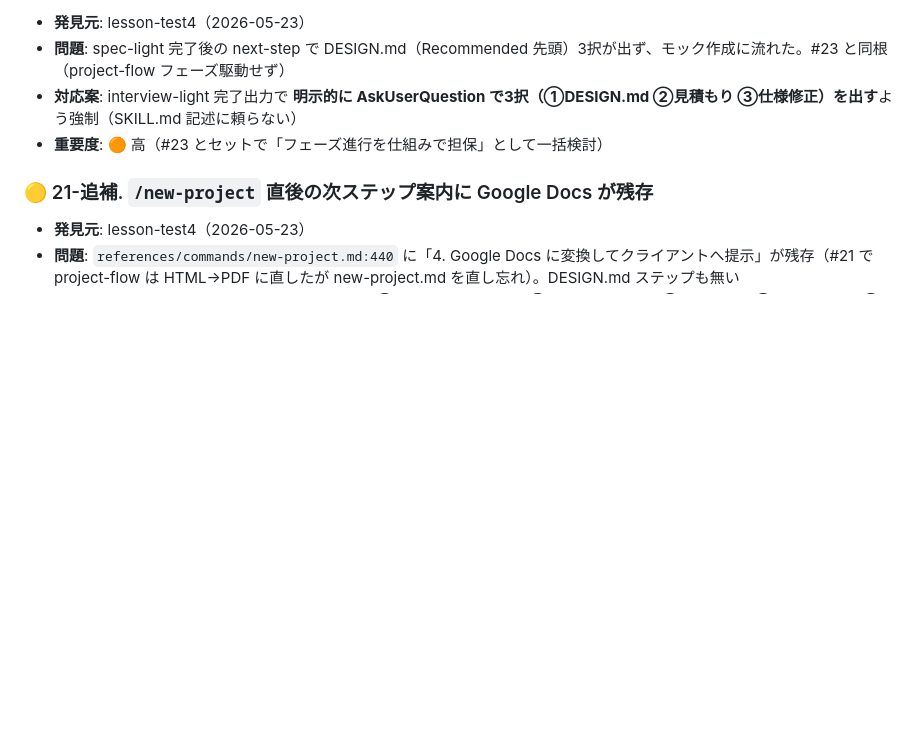
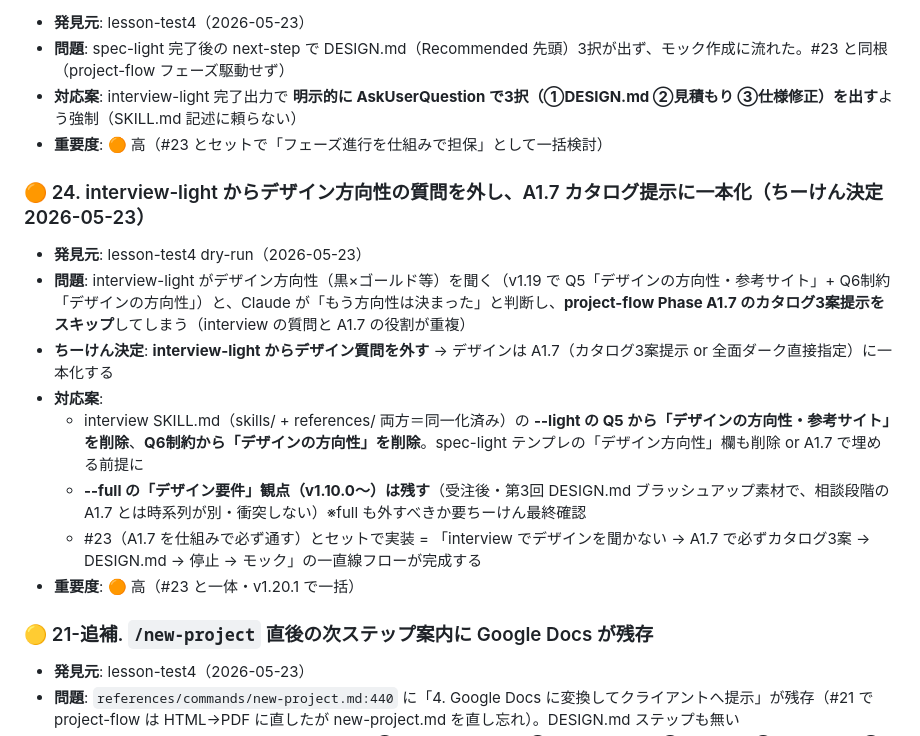
Before and after one commit to kenjireds08/palpunte-school-plugins, a Markdown page: docs/BACKLOG.md, the part around the change. GitHub-like rendering; blank space fills up the shorter version.

Commit message:
docs: BACKLOG #24 interview-lightからデザイン質問を外しA1.7カタログ提示に一本化(ちーけん決定)

```diff
--- a/docs/BACKLOG.md
+++ b/docs/BACKLOG.md
@@ -232,6 +232,17 @@ v1.20.0 を実機適用（update+reload+setup）して第2回を通したら、S
 - **対応案**: interview-light 完了出力で **明示的に AskUserQuestion で3択（①DESIGN.md ②見積もり ③仕様修正）を出す**よう強制（SKILL.md 記述に頼らない）
 - **重要度**: 🟠 高（#23 とセットで「フェーズ進行を仕組みで担保」として一括検討）
 
+### 🟠 24. interview-light からデザイン方向性の質問を外し、A1.7 カタログ提示に一本化（ちーけん決定 2026-05-23）
+
+- **発見元**: lesson-test4 dry-run（2026-05-23）
+- **問題**: interview-light がデザイン方向性（黒×ゴールド等）を聞く（v1.19 で Q5「デザインの方向性・参考サイト」+ Q6制約「デザインの方向性」）と、Claude が「もう方向性は決まった」と判断し、**project-flow Phase A1.7 のカタログ3案提示をスキップ**してしまう（interview の質問と A1.7 の役割が重複）
+- **ちーけん決定**: **interview-light からデザイン質問を外す** → デザインは A1.7（カタログ3案提示 or 全面ダーク直接指定）に一本化する
+- **対応案**:
+  - interview SKILL.md（skills/ + references/ 両方＝同一化済み）の **--light の Q5 から「デザインの方向性・参考サイト」を削除**、**Q6制約から「デザインの方向性」を削除**。spec-light テンプレの「デザイン方向性」欄も削除 or A1.7 で埋める前提に
+  - **--full の「デザイン要件」観点（v1.10.0〜）は残す**（受注後・第3回 DESIGN.md ブラッシュアップ素材で、相談段階の A1.7 とは時系列が別・衝突しない）※full も外すべきか要ちーけん最終確認
+  - #23（A1.7 を仕組みで必ず通す）とセットで実装 = 「interview でデザインを聞かない → A1.7 で必ずカタログ3案 → DESIGN.md → 停止 → モック」の一直線フローが完成する
+- **重要度**: 🟠 高（#23 と一体・v1.20.1 で一括）
+
 ### 🟡 21-追補. `/new-project` 直後の次ステップ案内に Google Docs が残存
 
 - **発見元**: lesson-test4（2026-05-23）
```
